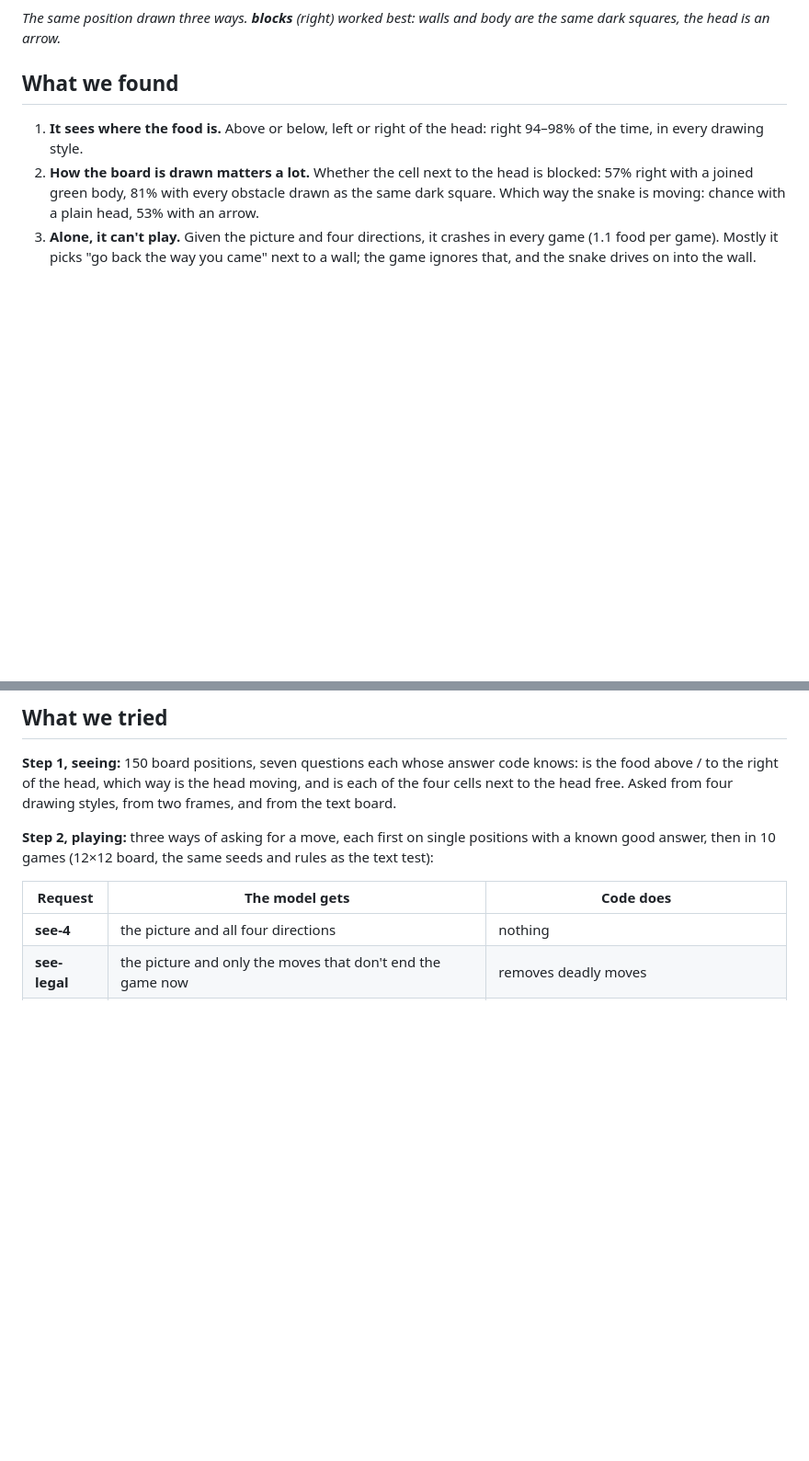
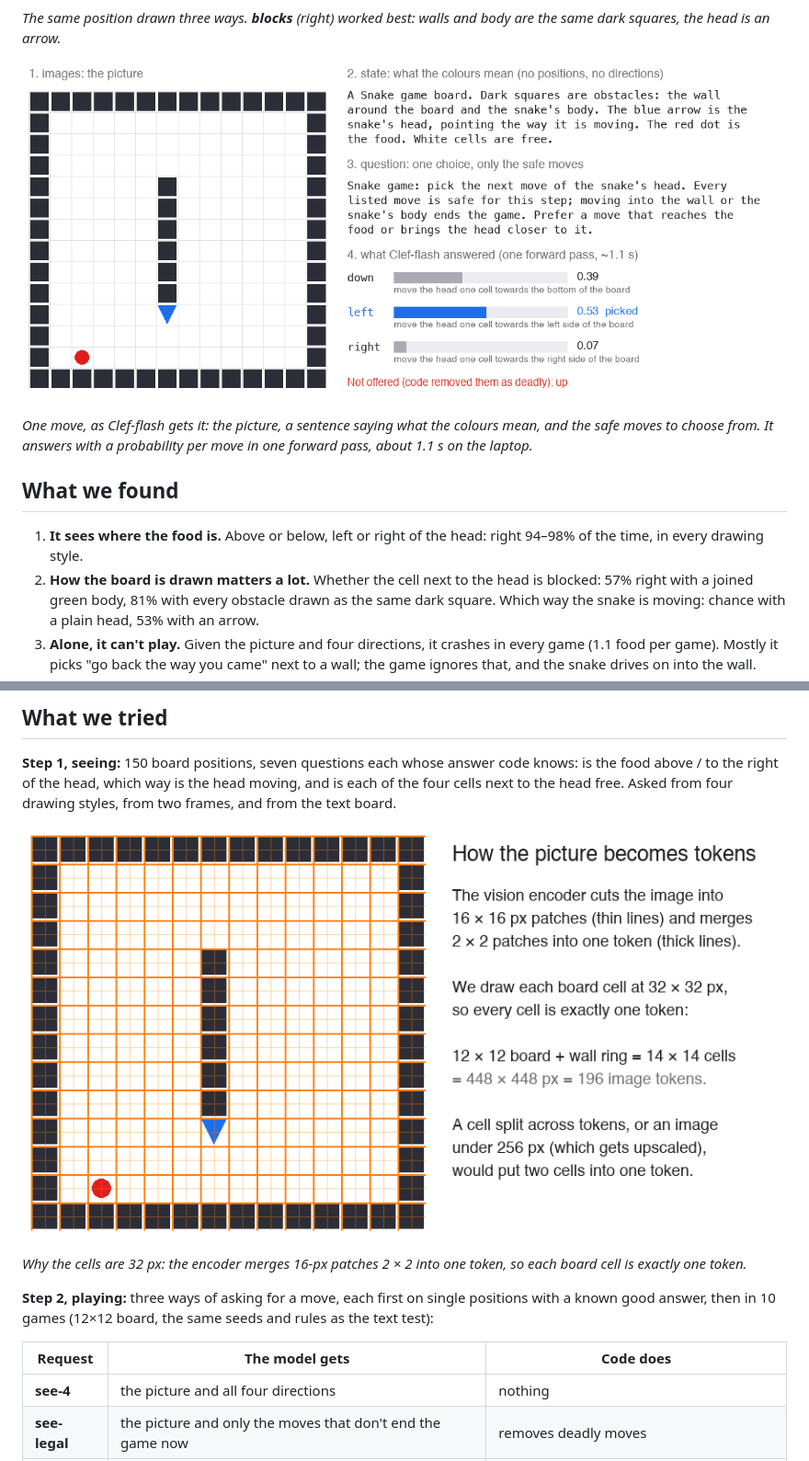
Before and after one commit to hgavert/system-one-bench, a Markdown page: docs/vision-snake-report.md, 2 parts joined by grey strips. Shown at 92% size. Drawn GitHub-style; pictures changed too: docs/vision-snake-request.png (added), docs/vision-snake-tokens.png (added); blank space fills up the shorter version.

```diff
--- a/docs/vision-snake-report.md
+++ b/docs/vision-snake-report.md
@@ -14,6 +14,11 @@ kill it. Then it plays better than a simple greedy program; alone, it crashes wi
 
 *The same position drawn three ways. **blocks** (right) worked best: walls and body are the same dark squares, the
 head is an arrow.*
+
+![One move request: the picture, the text sent with it, only the safe moves as options, and the probability Clef-flash gave each](vision-snake-request.png)
+
+*One move, as Clef-flash gets it: the picture, a sentence saying what the colours mean, and the safe moves to choose
+from. It answers with a probability per move in one forward pass, about 1.1 s on the laptop.*
 
 ## What we found
 
@@ -42,6 +47,11 @@ head is an arrow.*
 **Step 1, seeing:** 150 board positions, seven questions each whose answer code knows: is the food above / to the
 right of the head, which way is the head moving, and is each of the four cells next to the head free. Asked from
 four drawing styles, from two frames, and from the text board.
+
+![The board with the vision encoder's patch grid: 16 px patches merged 2 by 2 into one token per 32 px cell](vision-snake-tokens.png)
+
+*Why the cells are 32 px: the encoder merges 16-px patches 2 × 2 into one token, so each board cell is exactly one
+token.*
 
 **Step 2, playing:** three ways of asking for a move, each first on single positions with a known good answer, then
 in 10 games (12×12 board, the same seeds and rules as the text test):
```
Also changed, not shown: other parts of docs/vision-snake-report.md (+11 -0 lines), docs/vision-snake-game.gif (added), docs/vision-snake-reversal.png (added), 1 other file.
